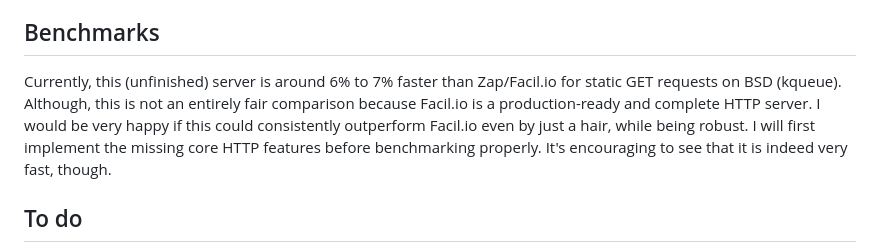
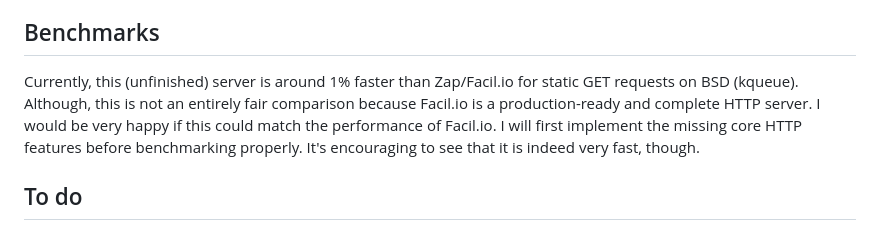
Before and after one commit to intob/peregrine, a Markdown page: readme.md, the part around the change. GitHub-like rendering.

Commit message:
Correct benchmark claim

```diff
--- a/readme.md
+++ b/readme.md
@@ -127,7 +127,7 @@ This is not a framework for building web applications. This is purely a HTTP ser
 If you want a more substantial HTTP library, I suggest that you look at [Zap](https://github.com/zigzap/zap), built on [Facil.io](http://facil.io). Facil.io is an excellent battle-tested library written in C.
 
 ## Benchmarks
-Currently, this (unfinished) server is around 6% to 7% faster than Zap/Facil.io for static GET requests on BSD (kqueue). Although, this is not an entirely fair comparison because Facil.io is a production-ready and complete HTTP server. I would be very happy if this could consistently outperform Facil.io even by just a hair, while being robust. I will first implement the missing core HTTP features before benchmarking properly. It's encouraging to see that it is indeed very fast, though.
+Currently, this (unfinished) server is around 1% faster than Zap/Facil.io for static GET requests on BSD (kqueue). Although, this is not an entirely fair comparison because Facil.io is a production-ready and complete HTTP server. I would be very happy if this could match the performance of Facil.io. I will first implement the missing core HTTP features before benchmarking properly. It's encouraging to see that it is indeed very fast, though.
 
 ## To do
 - Query params
```
